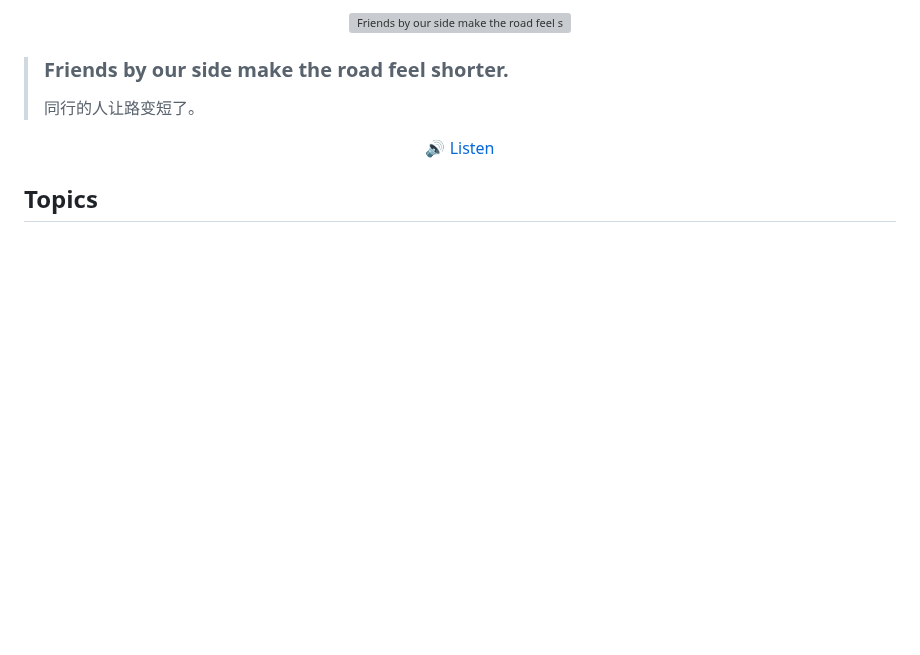
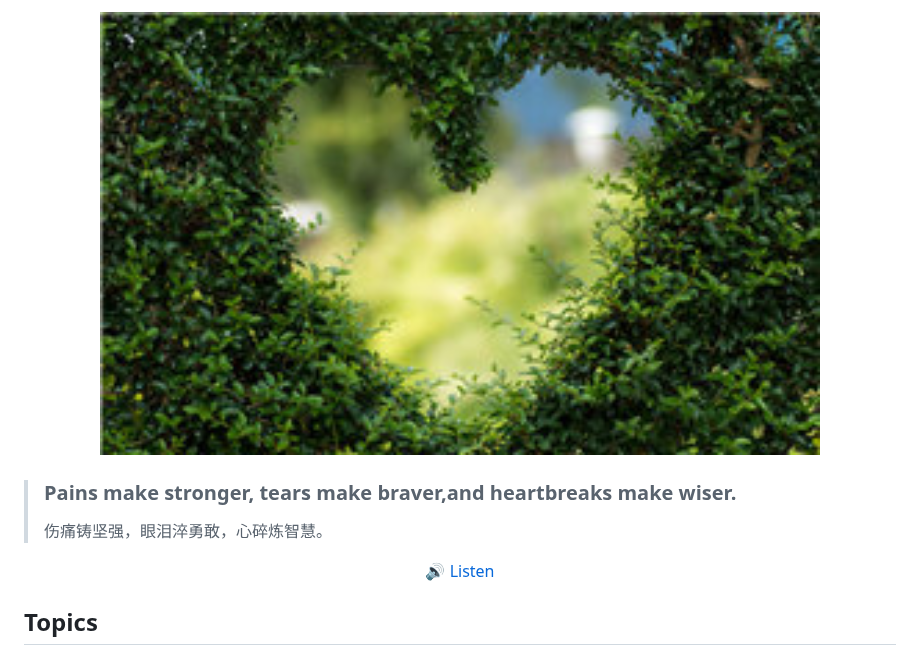
Before and after one commit to haiifeng/dailyQA, a Markdown page: readme.md, the part around one of its changes. Rendered like a GitHub page; pictures changed too: images/daily-sentence.jpg; blank space fills up the shorter version; grey boxes are pictures that could not be loaded.

Commit message:
Update daily sentence

```diff
--- a/readme.md
+++ b/readme.md
@@ -7,9 +7,9 @@
 
 <p align="center">
-  <img src="./images/daily-sentence.png" alt="Friends by our side make the road feel shorter." width="720" />
+  <img src="./images/daily-sentence.jpg" alt="Pains make stronger, tears make braver,and heartbreaks make wiser." width="720" />
 </p>
 
-> ### Friends by our side make the road feel shorter.
+> ### Pains make stronger, tears make braver,and heartbreaks make wiser.
 >
-> 同行的人让路变短了。
+> 伤痛铸坚强，眼泪淬勇敢，心碎炼智慧。
 
```
Also changed, not shown: other parts of readme.md (+2 -2 lines).
